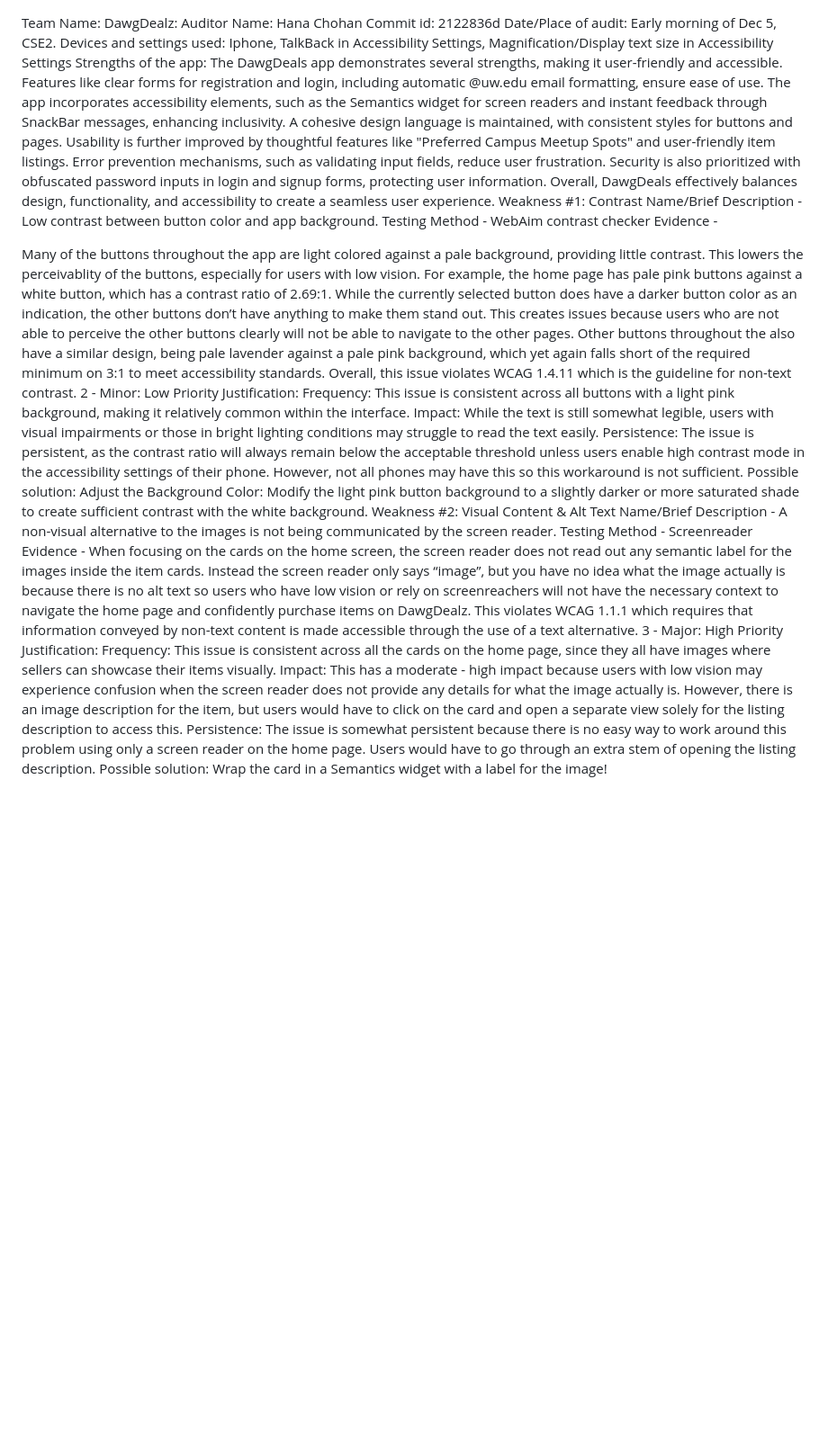
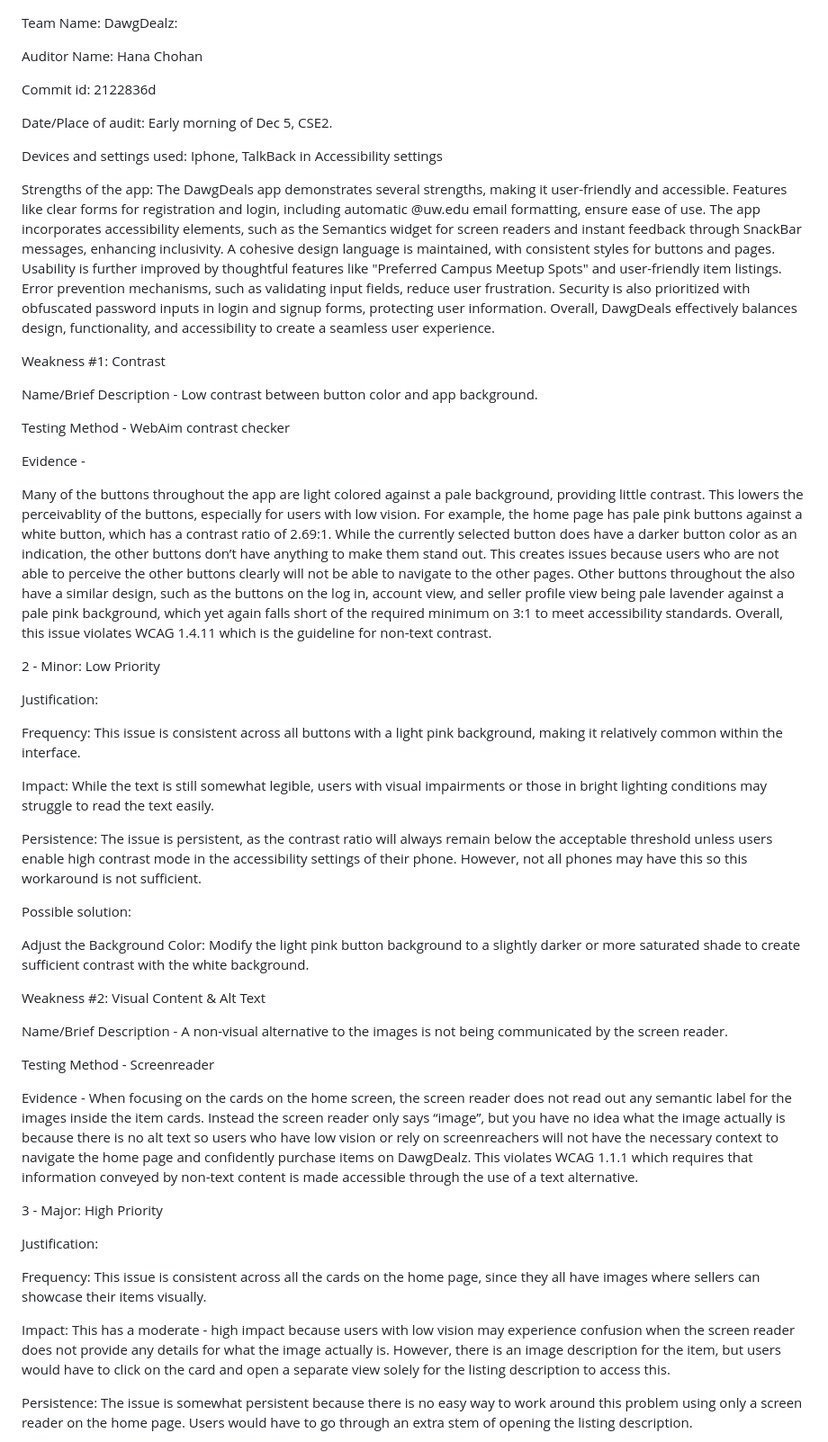
Before and after one commit to s-moshe/Dawgdealz, a Markdown page: dawgdealz/docs/audit.md, the part around the change. Shown at 90% size. Drawn GitHub-style; blank space fills up the shorter version.

```diff
--- a/dawgdealz/docs/audit.md
+++ b/dawgdealz/docs/audit.md
@@ -1,31 +1,61 @@
 Team Name: DawgDealz:
+
 Auditor Name: Hana Chohan
+
 Commit id: 2122836d
+
 Date/Place of audit: Early morning of Dec 5, CSE2.
-Devices and settings used: Iphone, TalkBack in Accessibility Settings, Magnification/Display text size in Accessibility Settings
+
+Devices and settings used: Iphone, TalkBack in Accessibility settings
+
 Strengths of the app: The DawgDeals app demonstrates several strengths, making it user-friendly and accessible. Features like clear forms for registration and login, including automatic @uw.edu email formatting, ensure ease of use. The app incorporates accessibility elements, such as the Semantics widget for screen readers and instant feedback through SnackBar messages, enhancing inclusivity. A cohesive design language is maintained, with consistent styles for buttons and pages. Usability is further improved by thoughtful features like "Preferred Campus Meetup Spots" and user-friendly item listings. Error prevention mechanisms, such as validating input fields, reduce user frustration. Security is also prioritized with obfuscated password inputs in login and signup forms, protecting user information. Overall, DawgDeals effectively balances design, functionality, and accessibility to create a seamless user experience.
+
+
 Weakness #1: Contrast
+
 Name/Brief Description - Low contrast between button color and app background.
+
 Testing Method - WebAim contrast checker
+
 Evidence -
 
-Many of the buttons throughout the app are light colored against a pale background, providing little contrast. This lowers the perceivablity of the buttons, especially for users with low vision. For example, the home page has pale pink buttons against a white button, which has a contrast ratio of 2.69:1. While the currently selected button does have a darker button color as an indication, the other buttons don’t have anything to make them stand out. This creates issues because users who are not able to perceive the other buttons clearly will not be able to navigate to the other pages. Other buttons throughout the also have a similar design, being pale lavender against a pale pink background, which yet again falls short of the required minimum on 3:1 to meet accessibility standards. Overall, this issue violates WCAG 1.4.11 which is the guideline for non-text contrast.
+Many of the buttons throughout the app are light colored against a pale background, providing little contrast. This lowers the perceivablity of the buttons, especially for users with low vision. For example, the home page has pale pink buttons against a white button, which has a contrast ratio of 2.69:1. While the currently selected button does have a darker button color as an indication, the other buttons don’t have anything to make them stand out. This creates issues because users who are not able to perceive the other buttons clearly will not be able to navigate to the other pages. Other buttons throughout the also have a similar design, such as the buttons on the log in, account view, and seller profile view being pale lavender against a pale pink background, which yet again falls short of the required minimum on 3:1 to meet accessibility standards. Overall, this issue violates WCAG 1.4.11 which is the guideline for non-text contrast.
+
 2 - Minor: Low Priority
+
 Justification:
+
 Frequency: This issue is consistent across all buttons with a light pink background, making it relatively common within the interface.
+
 Impact: While the text is still somewhat legible, users with visual impairments or those in bright lighting conditions may struggle to read the text easily.
+
 Persistence: The issue is persistent, as the contrast ratio will always remain below the acceptable threshold unless users enable high contrast mode in the accessibility settings of their phone. However, not all phones may have this so this workaround is not sufficient.
+
 Possible solution:
+
 Adjust the Background Color: Modify the light pink button background to a slightly darker or more saturated shade to create sufficient contrast with the white background.
+
+
+
+
 Weakness #2: Visual Content & Alt Text
+
 Name/Brief Description - A non-visual alternative to the images is not being communicated by the screen reader.
+
 Testing Method - Screenreader
+
 Evidence -
 When focusing on the cards on the home screen, the screen reader does not read out any semantic label for the images inside the item cards. Instead the screen reader only says “image”, but you have no idea what the image actually is because there is no alt text so users who have low vision or rely on screenreachers will not have the necessary context to navigate the home page and confidently purchase items on DawgDealz. This violates WCAG 1.1.1 which requires that information conveyed by non-text content is made accessible through the use of a text alternative.
+
 3 - Major: High Priority
+
 Justification:
+
 Frequency: This issue is consistent across all the cards on the home page, since they all have images where sellers can showcase their items visually.
+
 Impact: This has a moderate - high impact because users with low vision may experience confusion when the screen reader does not provide any details for what the image actually is. However, there is an image description for the item, but users would have to click on the card and open a separate view solely for the listing description to access this.
+
 Persistence: The issue is somewhat persistent because there is no easy way to work around this problem using only a screen reader on the home page. Users would have to go through an extra stem of opening the listing description.
+
 Possible solution:
 Wrap the card in a Semantics widget with a label for the image!
```
